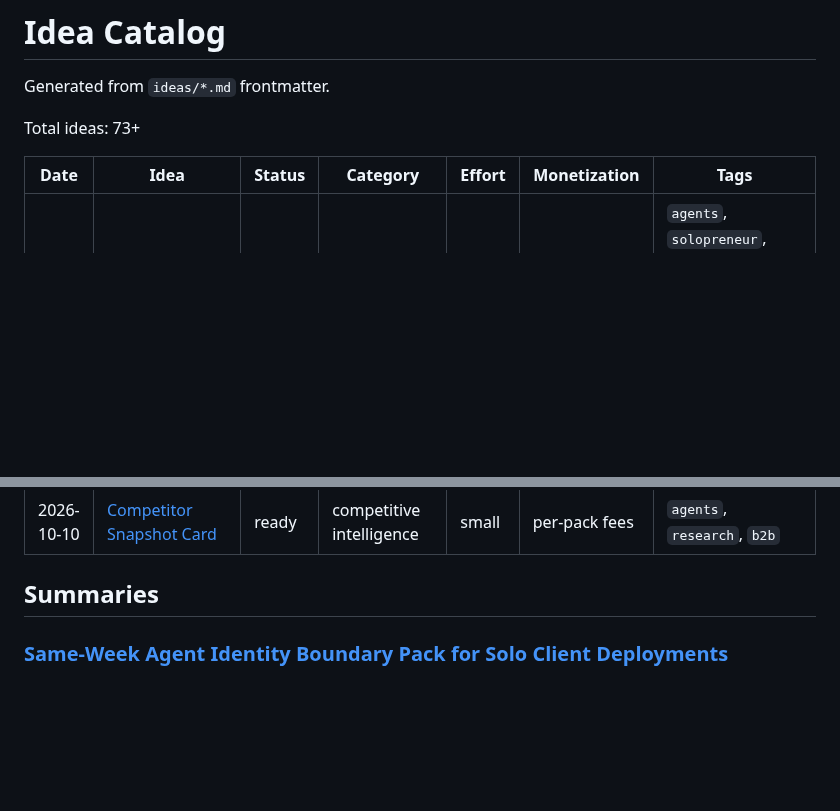
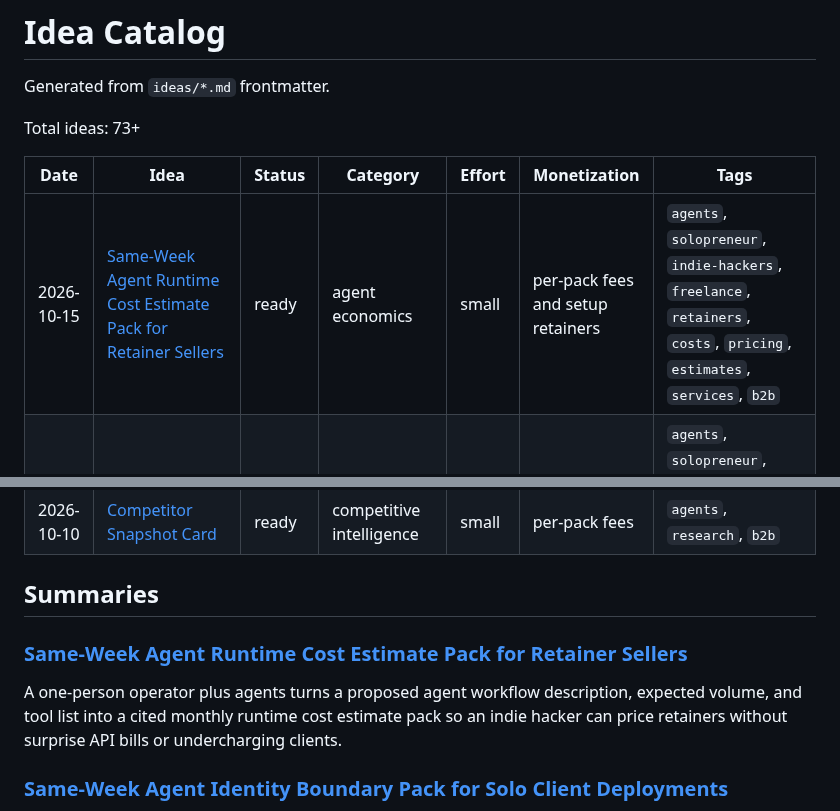
Before and after one commit to ear2earGrin/ai-daily-ideas, a Markdown page: INDEX.md, 2 parts joined by grey strips. Rendered like a GitHub page; blank space fills up the shorter version.

Commit message:
Update INDEX.md with 2026-10-15 agent runtime cost estimate pack

```diff
--- a/INDEX.md
+++ b/INDEX.md
@@ -6,6 +6,7 @@ Total ideas: 73+
 
 | Date | Idea | Status | Category | Effort | Monetization | Tags |
 | --- | --- | --- | --- | --- | --- | --- |
+| 2026-10-15 | [Same-Week Agent Runtime Cost Estimate Pack for Retainer Sellers](ideas/2026-10-15-agent-runtime-cost-estimate-pack.md) | ready | agent economics | small | per-pack fees and setup retainers | `agents`, `solopreneur`, `indie-hackers`, `freelance`, `retainers`, `costs`, `pricing`, `estimates`, `services`, `b2b` |
 | 2026-10-14 | [Same-Week Agent Identity Boundary Pack for Solo Client Deployments](ideas/2026-10-14-agent-identity-boundary-pack.md) | ready | agent identity operations | small | per-pack fees and setup retainers | `agents`, `solopreneur`, `indie-hackers`, `freelance`, `identity`, `permissions`, `liability`, `off-switch`, `services`, `b2b` |
 | 2026-10-13 | [Pre-Run Certainty Boundary Pack for Agent Retainer Sellers](ideas/2026-10-13-agent-certainty-boundary-pack.md) | ready | agent service operations | small | per-pack fees and setup retainers | `agents`, `solopreneur`, `indie-hackers`, `freelance`, `retainers`, `certainty`, `reliability`, `n8n`, `services`, `b2b` |
 | 2026-10-12 | [Same-Week Agent Exception Review Pack for Solo Studios](ideas/2026-10-12-agent-exception-review-pack.md) | ready | agent governance operations | small | per-pack fees and weekly retainers | `agents`, `solopreneur`, `freelance`, `indie-hackers`, `small-business`, `governance`, `exceptions`, `oversight`, `review`, `safety`, `services`, `b2b` |
@@ -15,6 +16,10 @@ Total ideas: 73+
 | 2026-10-10 | [Competitor Snapshot Card](ideas/2026-10-10-competitor-snapshot-card.md) | ready | competitive intelligence | small | per-pack fees | `agents`, `research`, `b2b` |
 
 ## Summaries
+
+### [Same-Week Agent Runtime Cost Estimate Pack for Retainer Sellers](ideas/2026-10-15-agent-runtime-cost-estimate-pack.md)
+
+A one-person operator plus agents turns a proposed agent workflow description, expected volume, and tool list into a cited monthly runtime cost estimate pack so an indie hacker can price retainers without surprise API bills or undercharging clients.
 
 ### [Same-Week Agent Identity Boundary Pack for Solo Client Deployments](ideas/2026-10-14-agent-identity-boundary-pack.md)
 
```
